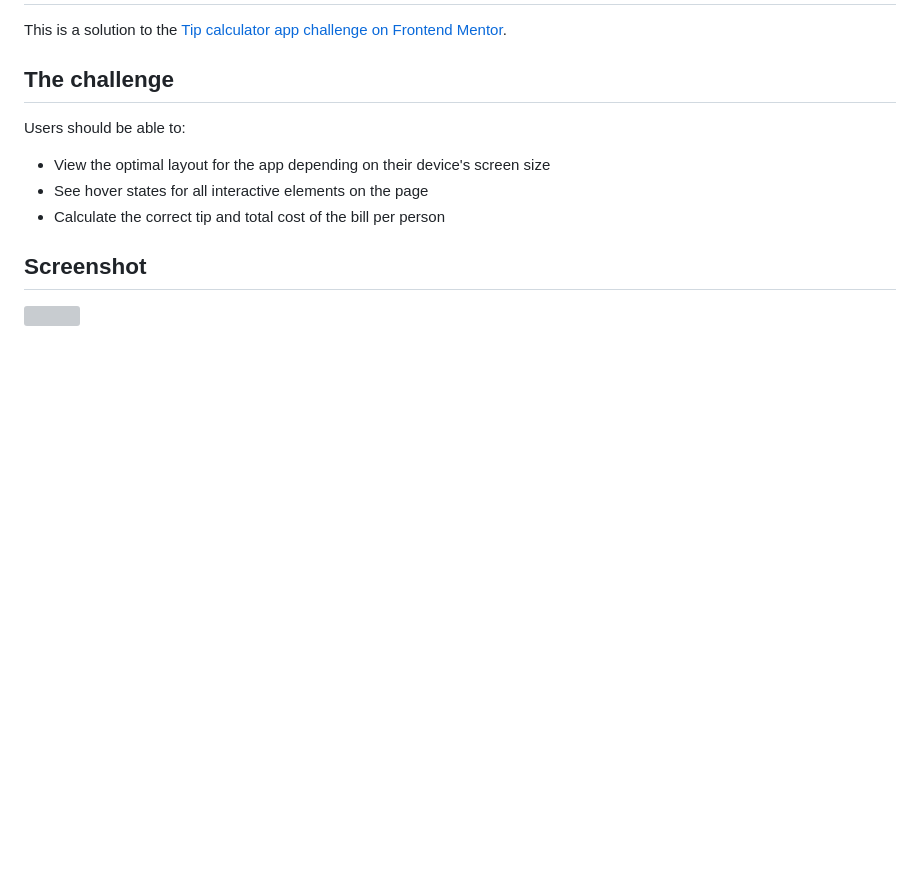
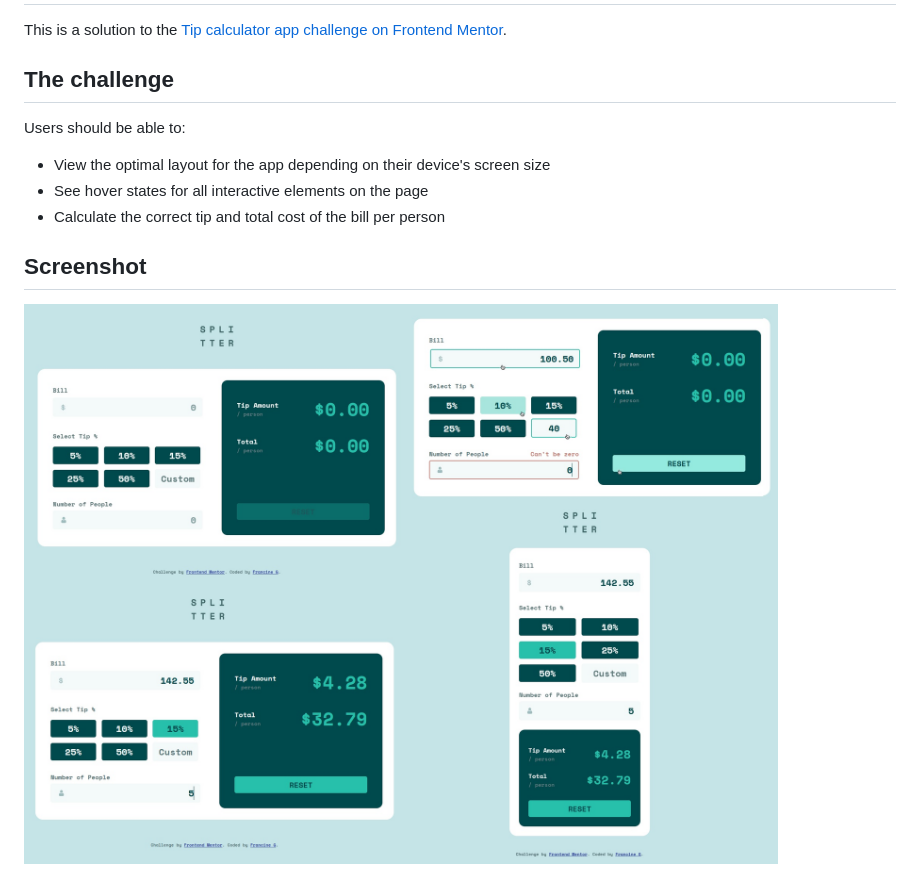
Before and after one commit to francine-godoi/praticando-frontend, a Markdown page: tip-calculator-app/README.md, the part around the change. GitHub-like rendering; pictures changed too: tip-calculator-app/tip-calculator-app-final-product.jpg (added); blank space fills up the shorter version; grey boxes are pictures that could not be loaded.

```diff
--- a/tip-calculator-app/README.md
+++ b/tip-calculator-app/README.md
@@ -12,4 +12,4 @@ Users should be able to:
 
 ## Screenshot
 
-![](./screenshot.jpg)
+![](./tip-calculator-app-final-product.jpg)
```
Also changed, not shown: README.md (+6 -0 lines).
